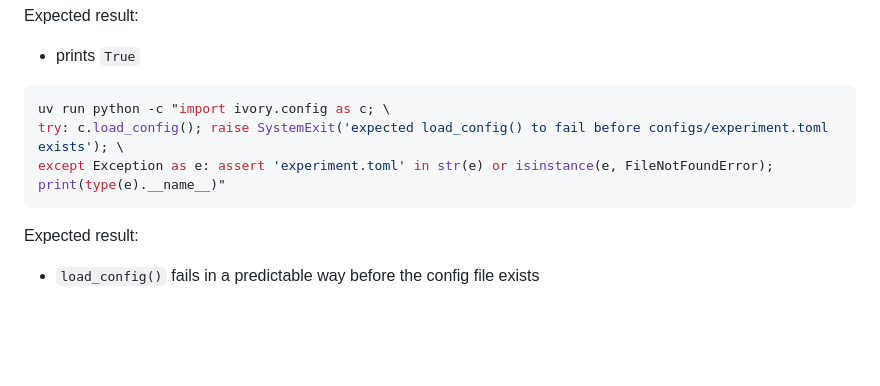
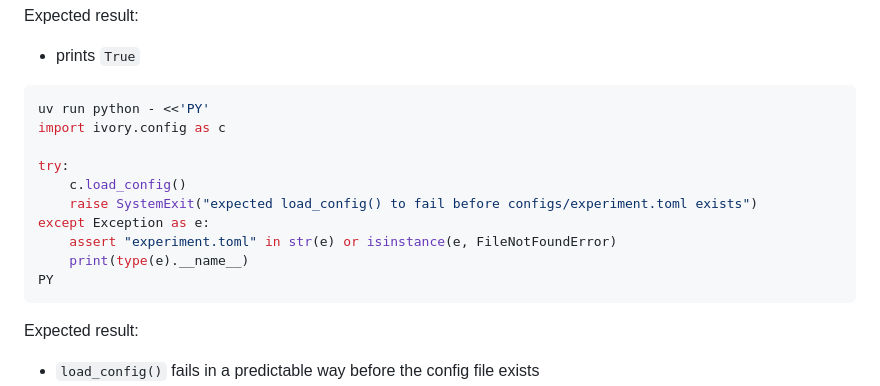
Before and after one commit to howenyap/ivory, a Markdown page: markdown/phases/phase-0a-bootstrap.md, the part around the change. Rendered like a GitHub page; blank space fills up the shorter version.

Commit message:
fix: plans

````diff
--- a/markdown/phases/phase-0a-bootstrap.md
+++ b/markdown/phases/phase-0a-bootstrap.md
@@ -103,9 +103,16 @@ Expected result:
 - prints `True`
 
 ```bash
-uv run python -c "import ivory.config as c; \
-try: c.load_config(); raise SystemExit('expected load_config() to fail before configs/experiment.toml exists'); \
-except Exception as e: assert 'experiment.toml' in str(e) or isinstance(e, FileNotFoundError); print(type(e).__name__)"
+uv run python - <<'PY'
+import ivory.config as c
+
+try:
+    c.load_config()
+    raise SystemExit("expected load_config() to fail before configs/experiment.toml exists")
+except Exception as e:
+    assert "experiment.toml" in str(e) or isinstance(e, FileNotFoundError)
+    print(type(e).__name__)
+PY
 ```
 
 Expected result:
````
Also changed, not shown: markdown/phases/phase-4b-paper-and-video-packaging.md (+1 -1 lines).
